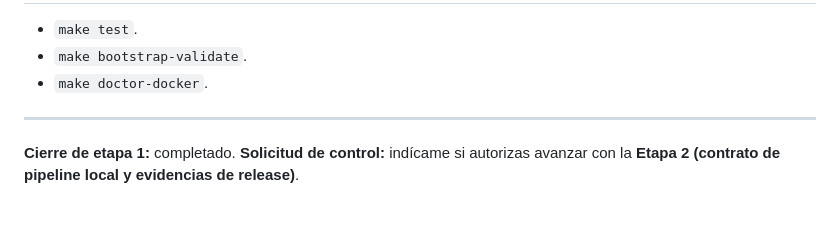
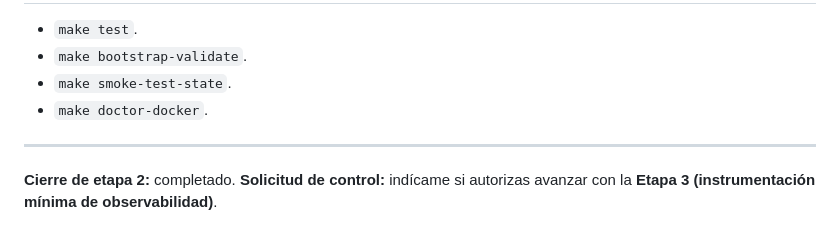
Before and after one commit to alphadx/prueba_fuerte_gpt, a Markdown page: avances/paso-12.md, the part around one of its changes. Rendered like a GitHub page.

```diff
--- a/avances/paso-12.md
+++ b/avances/paso-12.md
@@ -60,8 +63,9 @@ Levantar el estado real de salida del paso 12 (pipeline, observabilidad y checkl
 - `make test`.
 - `make bootstrap-validate`.
+- `make smoke-test-state`.
 - `make doctor-docker`.
 
 ---
 
-**Cierre de etapa 1:** completado.
-**Solicitud de control:** indícame si autorizas avanzar con la **Etapa 2 (contrato de pipeline local y evidencias de release)**.
+**Cierre de etapa 2:** completado.
+**Solicitud de control:** indícame si autorizas avanzar con la **Etapa 3 (instrumentación mínima de observabilidad)**.
```
Also changed, not shown: other parts of avances/paso-12.md (+46 -43 lines), docs/release_pipeline_contract.md (added, +59 -0 lines).
